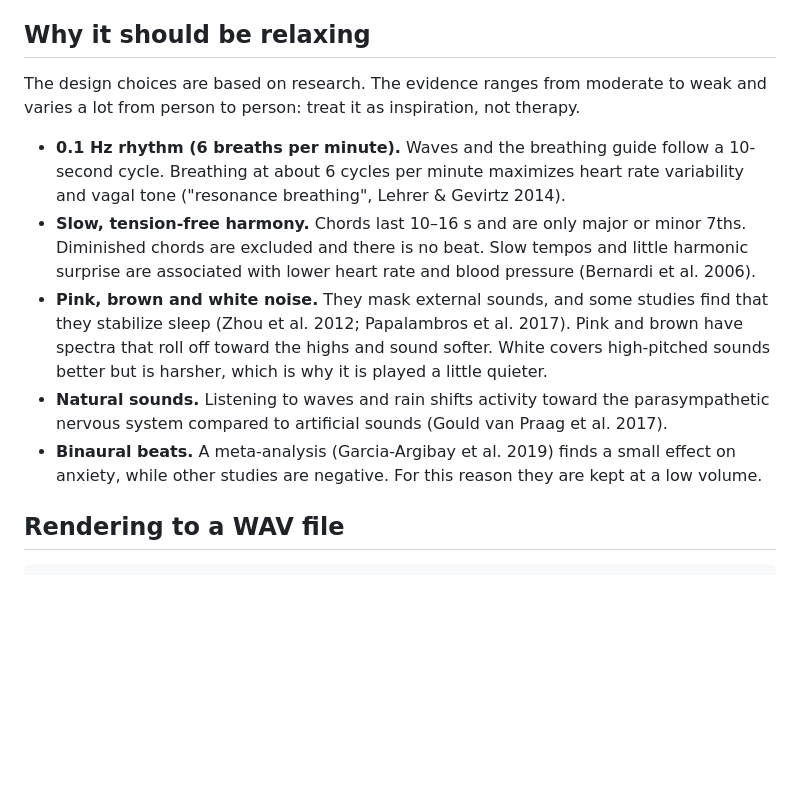
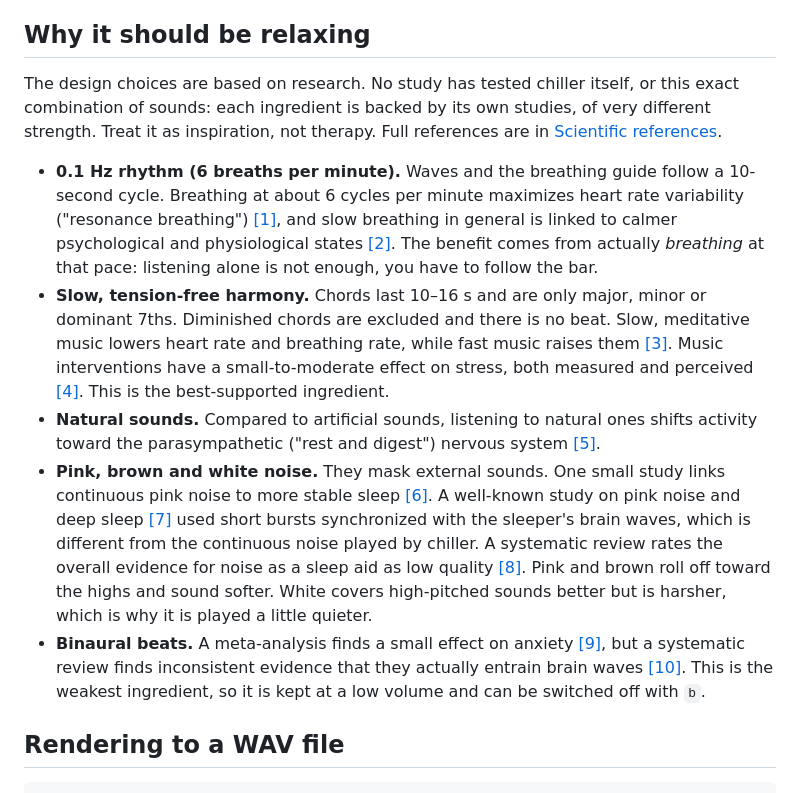
Before and after one commit to pioz/chiller, a Markdown page: README.md, the part around one of its changes. GitHub-like rendering; blank space fills up the shorter version.

```diff
--- a/README.md
+++ b/README.md
@@ -192,23 +192,34 @@ wave rises as you inhale and withdraws as you exhale. Try breathing along with t
 
 ## Why it should be relaxing
 
-The design choices are based on research. The evidence ranges from moderate to weak and varies
-a lot from person to person: treat it as inspiration, not therapy.
+The design choices are based on research. No study has tested chiller itself, or this exact
+combination of sounds: each ingredient is backed by its own studies, of very different
+strength. Treat it as inspiration, not therapy. Full references are in
+[Scientific references](#scientific-references).
 
 - **0.1 Hz rhythm (6 breaths per minute).** Waves and the breathing guide follow a 10-second
-  cycle. Breathing at about 6 cycles per minute maximizes heart rate variability and vagal tone
-  ("resonance breathing", Lehrer & Gevirtz 2014).
-- **Slow, tension-free harmony.** Chords last 10–16 s and are only major or minor 7ths.
-  Diminished chords are excluded and there is no beat. Slow tempos and little harmonic surprise
-  are associated with lower heart rate and blood pressure (Bernardi et al. 2006).
-- **Pink, brown and white noise.** They mask external sounds, and some studies find that they
-  stabilize sleep (Zhou et al. 2012; Papalambros et al. 2017). Pink and brown have spectra
-  that roll off toward the highs and sound softer. White covers high-pitched sounds better
-  but is harsher, which is why it is played a little quieter.
-- **Natural sounds.** Listening to waves and rain shifts activity toward the parasympathetic
-  nervous system compared to artificial sounds (Gould van Praag et al. 2017).
-- **Binaural beats.** A meta-analysis (Garcia-Argibay et al. 2019) finds a small effect on
-  anxiety, while other studies are negative. For this reason they are kept at a low volume.
+  cycle. Breathing at about 6 cycles per minute maximizes heart rate variability ("resonance
+  breathing") [[1]](#ref-1), and slow breathing in general is linked to calmer psychological and
+  physiological states [[2]](#ref-2). The benefit comes from actually *breathing* at that pace:
+  listening alone is not enough, you have to follow the bar.
+- **Slow, tension-free harmony.** Chords last 10–16 s and are only major, minor or dominant
+  7ths. Diminished chords are excluded and there is no beat. Slow, meditative music lowers
+  heart rate and breathing rate, while fast music raises them [[3]](#ref-3). Music interventions
+  have a small-to-moderate effect on stress, both measured and perceived [[4]](#ref-4). This is
+  the best-supported ingredient.
+- **Natural sounds.** Compared to artificial sounds, listening to natural ones shifts activity
+  toward the parasympathetic ("rest and digest") nervous system [[5]](#ref-5).
+- **Pink, brown and white noise.** They mask external sounds. One small study links continuous
+  pink noise to more stable sleep [[6]](#ref-6). A well-known study on pink noise and deep
+  sleep [[7]](#ref-7) used short bursts synchronized with the sleeper's brain waves, which is
+  different from the continuous noise played by chiller. A systematic review rates the overall
+  evidence for noise as a sleep aid as low quality [[8]](#ref-8). Pink and brown roll off toward
+  the highs and sound softer. White covers high-pitched sounds better but is harsher, which is
+  why it is played a little quieter.
+- **Binaural beats.** A meta-analysis finds a small effect on anxiety [[9]](#ref-9), but a
+  systematic review finds inconsistent evidence that they actually entrain brain waves
+  [[10]](#ref-10). This is the weakest ingredient, so it is kept at a low volume and can be
+  switched off with `b`.
 
 ## Rendering to a WAV file
 
```
Also changed, not shown: other parts of README.md (+69 -0 lines).
